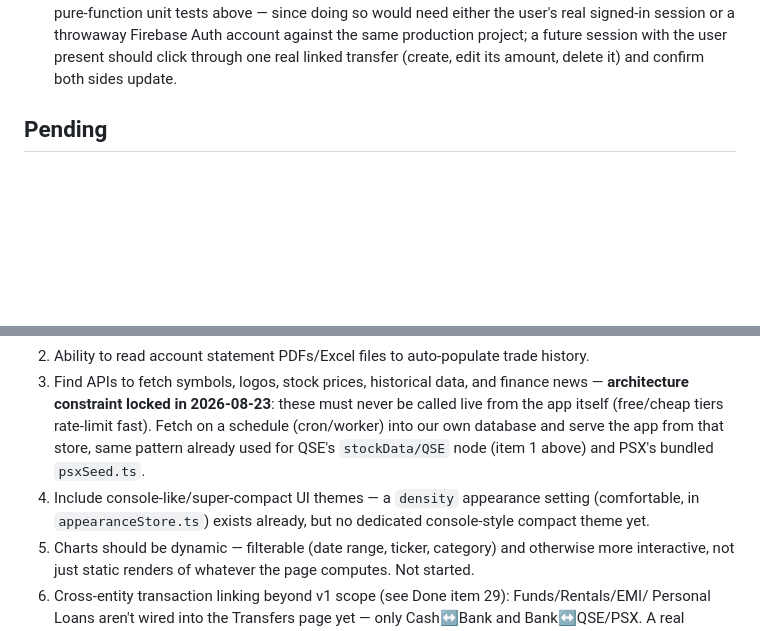
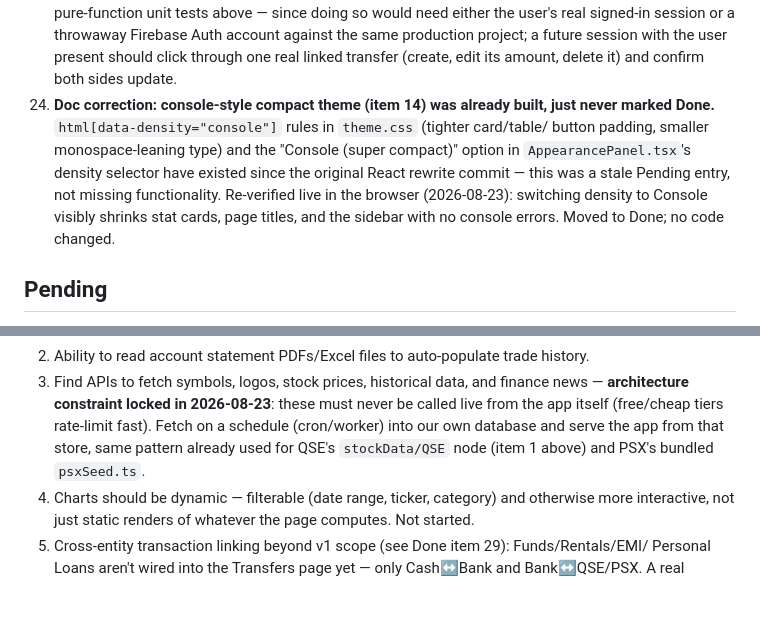
Before and after one commit to ranamrameez/FinaceMaster, a Markdown page: README.md, 2 parts joined by grey strips. GitHub-like rendering; blank space fills up the shorter version.

```diff
--- a/README.md
+++ b/README.md
@@ -226,6 +226,13 @@ FinanceManager live link:
     the user's real signed-in session or a throwaway Firebase Auth account against the same
     production project; a future session with the user present should click through one real
     linked transfer (create, edit its amount, delete it) and confirm both sides update.
+30. **Doc correction: console-style compact theme (item 14) was already built, just never
+    marked Done.** `html[data-density="console"]` rules in `theme.css` (tighter card/table/
+    button padding, smaller monospace-leaning type) and the "Console (super compact)" option
+    in `AppearancePanel.tsx`'s density selector have existed since the original React rewrite
+    commit — this was a stale Pending entry, not missing functionality. Re-verified live in
+    the browser (2026-08-23): switching density to Console visibly shrinks stat cards, page
+    titles, and the sidebar with no console errors. Moved to Done; no code changed.
 
 ## Pending
 
@@ -240,9 +247,6 @@ FinanceManager live link:
     the app itself (free/cheap tiers rate-limit fast). Fetch on a schedule (cron/worker)
     into our own database and serve the app from that store, same pattern already used for
     QSE's `stockData/QSE` node (item 1 above) and PSX's bundled `psxSeed.ts`.
-14. Include console-like/super-compact UI themes — a `density` appearance setting
-    (comfortable, in `appearanceStore.ts`) exists already, but no dedicated console-style
-    compact theme yet.
 17. Charts should be dynamic — filterable (date range, ticker, category) and otherwise more
     interactive, not just static renders of whatever the page computes. Not started.
 19. Cross-entity transaction linking beyond v1 scope (see Done item 29): Funds/Rentals/EMI/
```
Also changed, not shown: CLAUDE.md (+11 -0 lines).
